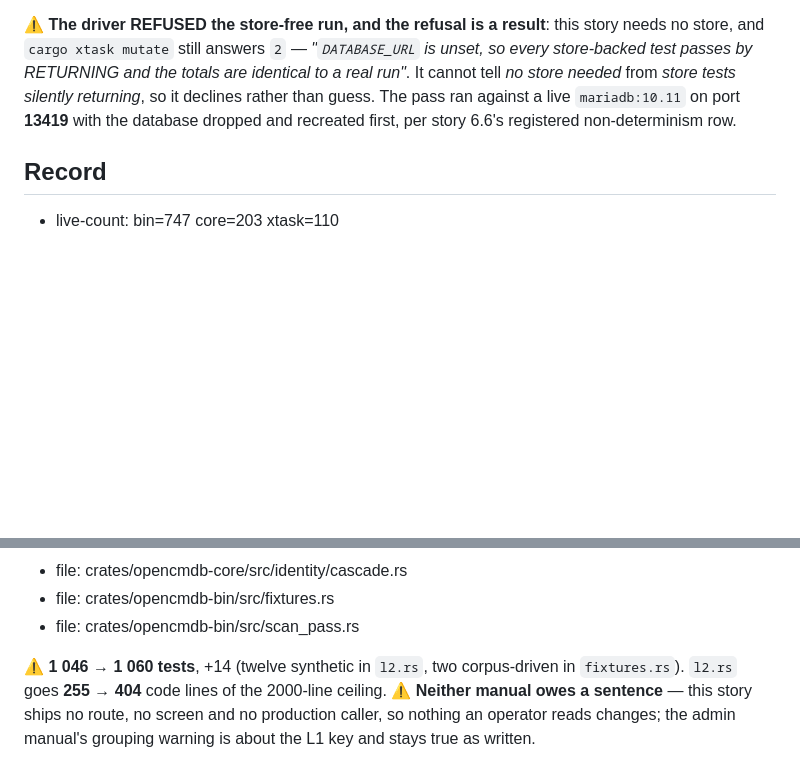
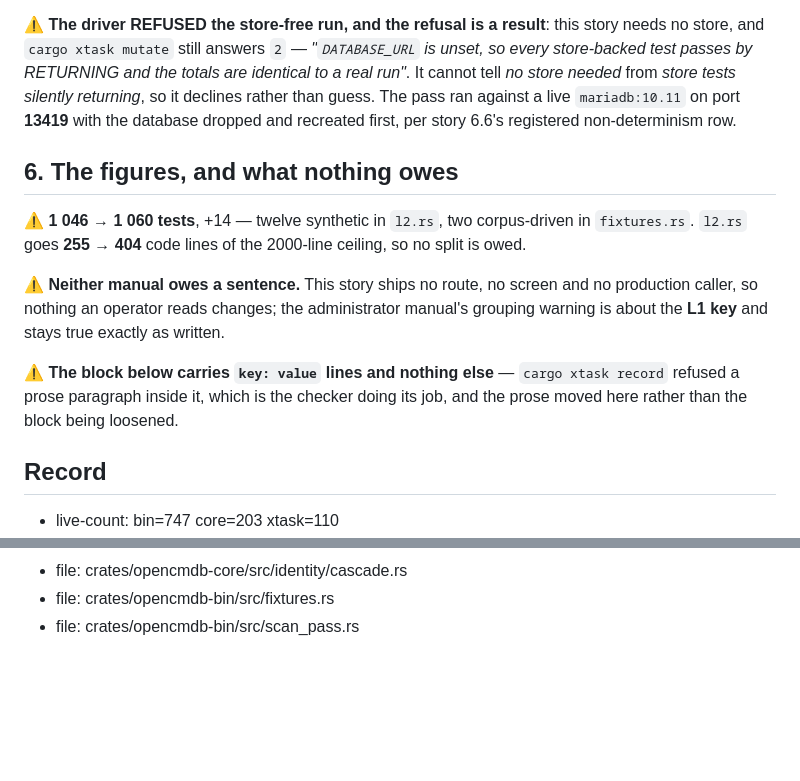
Before and after one commit to guycorbaz/opencmdb, a Markdown page: _bmad-output/implementation-artifacts/6-9-l2-hostname-agrees.md, 2 parts joined by grey strips. Rendered like a GitHub page; blank space fills up the shorter version.

Commit message:
Story 6.9: the Record block carries key: value lines only
`cargo xtask record` refused a prose paragraph inside the block — exit 2, the
checker doing its job rather than a defect in the tree. The prose moved to a
section of its own; the block was not loosened to accommodate it.

Co-Authored-By: Claude Opus 5 (1M context) <noreply@anthropic.com>

```diff
--- a/_bmad-output/implementation-artifacts/6-9-l2-hostname-agrees.md
+++ b/_bmad-output/implementation-artifacts/6-9-l2-hostname-agrees.md
@@ -383,6 +383,19 @@ from *store tests silently returning*, so it declines rather than guess. The pas
 `mariadb:10.11` on port **13419** with the database dropped and recreated first, per story 6.6's
 registered non-determinism row.
 
+## 6. The figures, and what nothing owes
+
+⚠️ **1 046 → 1 060 tests**, +14 — twelve synthetic in `l2.rs`, two corpus-driven in `fixtures.rs`.
+`l2.rs` goes **255 → 404** code lines of the 2000-line ceiling, so no split is owed.
+
+⚠️ **Neither manual owes a sentence.** This story ships no route, no screen and no production caller,
+so nothing an operator reads changes; the administrator manual's grouping warning is about the **L1
+key** and stays true exactly as written.
+
+⚠️ **The block below carries `key: value` lines and nothing else** — `cargo xtask record` refused a
+prose paragraph inside it, which is the checker doing its job, and the prose moved here rather than
+the block being loosened.
+
 ## Record
 
 - live-count: bin=747 core=203 xtask=110
@@ -398,8 +411,3 @@ registered non-determinism row.
 - file: crates/opencmdb-core/src/identity/cascade.rs
 - file: crates/opencmdb-bin/src/fixtures.rs
 - file: crates/opencmdb-bin/src/scan_pass.rs
-
-⚠️ **1 046 → 1 060 tests**, +14 (twelve synthetic in `l2.rs`, two corpus-driven in `fixtures.rs`).
-`l2.rs` goes **255 → 404** code lines of the 2000-line ceiling. ⚠️ **Neither manual owes a sentence** —
-this story ships no route, no screen and no production caller, so nothing an operator reads changes;
-the admin manual's grouping warning is about the L1 key and stays true as written.
```
